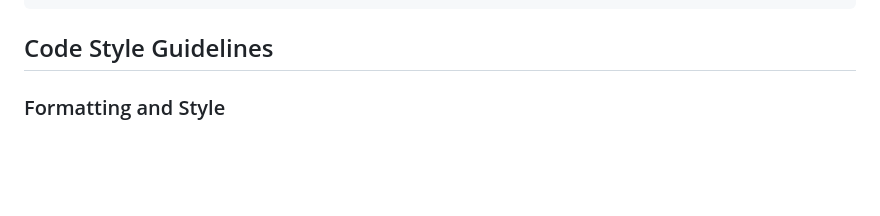
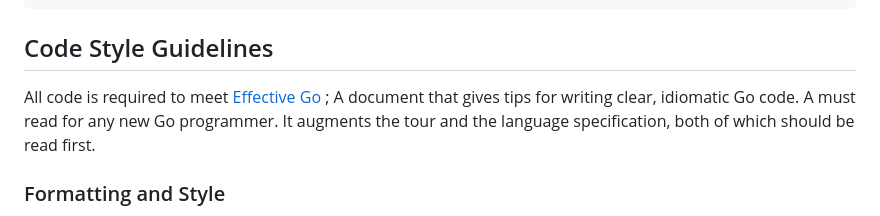
Before and after one commit to lubasinkal/v-star, a Markdown page: AGENTS.md, the part around the change. GitHub-like rendering; blank space fills up the shorter version.

Commit message:
fix: Agents.md update

````diff
--- a/AGENTS.md
+++ b/AGENTS.md
@@ -72,6 +72,8 @@ examples/
 ```
 
 ## Code Style Guidelines
+
+All code is required to meet [Effective Go](https://go.dev/doc/effective_go) ; A document that gives tips for writing clear, idiomatic Go code. A must read for any new Go programmer. It augments the tour and the language specification, both of which should be read first.
 
 ### Formatting and Style
 - Run `go fmt ./...` before committing code
````
